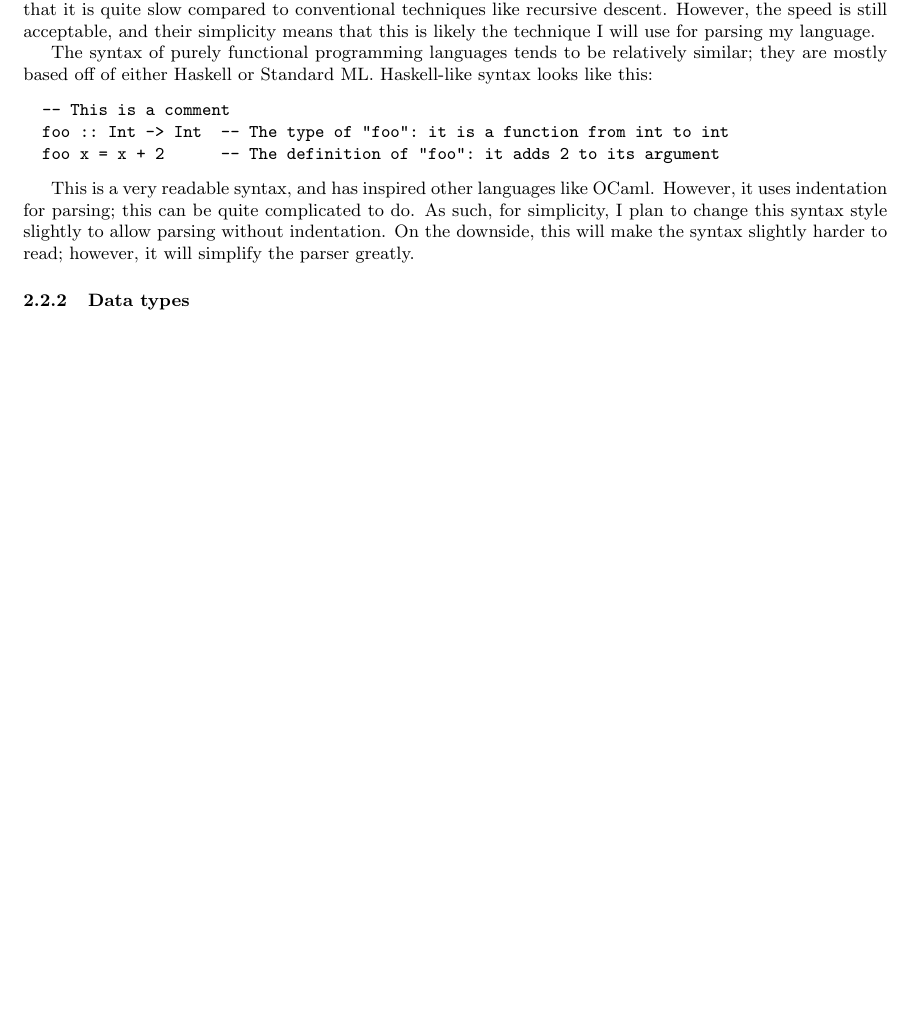
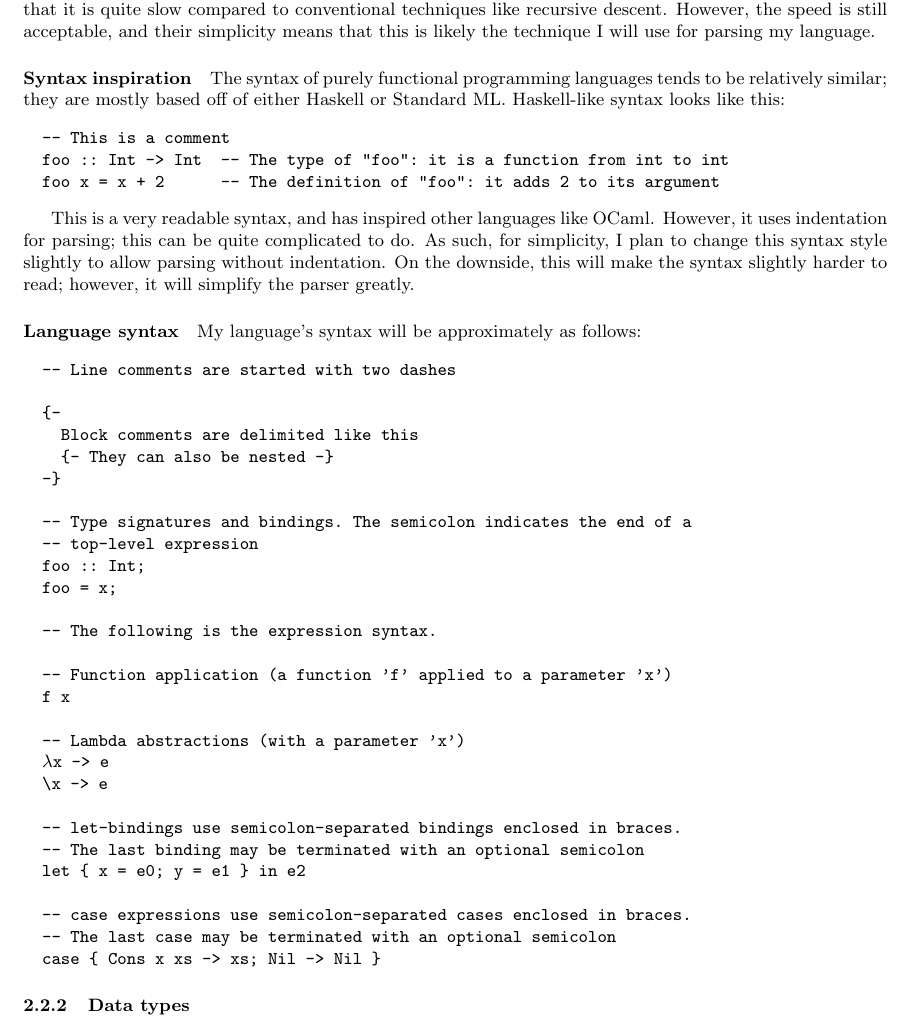
Before and after one commit to mlugg/nea-doc, a LaTeX document (report.tex): part of page 4 of 8, cut so that both start at the same text, the shorter picture padded with empty space. Compiled offline with pdfLaTeX.

Commit message:
[analysis] add approximate description of syntax

```diff
--- a/report.tex
+++ b/report.tex
@@ -9,6 +9,7 @@
 
 \newunicodechar{⊥}{$\bot$}
 \DeclareUnicodeCharacter{22A5}{$\bot$}
+\DeclareUnicodeCharacter{03BB}{$\lambda$}
 
 \title{NEA}
 \author{Matthew Lugg}
@@ -101,6 +102,8 @@ techniques like recursive descent. However, the speed is still acceptable, and
 their simplicity means that this is likely the technique I will use for parsing
 my language.
 
+\paragraph{Syntax inspiration}
+
 The syntax of purely functional programming languages tends to be relatively
 similar; they are mostly based off of either Haskell or Standard ML.
 Haskell-like syntax looks like this:
@@ -116,6 +119,41 @@ However, it uses indentation for parsing; this can be quite complicated to do.
 As such, for simplicity, I plan to change this syntax style slightly to allow
 parsing without indentation. On the downside, this will make the syntax slightly
 harder to read; however, it will simplify the parser greatly.
+
+\paragraph{Language syntax}
+
+My language's syntax will be approximately as follows:
+
+\begin{verbatim}
+  -- Line comments are started with two dashes
+
+  {-
+    Block comments are delimited like this
+    {- They can also be nested -}
+  -}
+
+  -- Type signatures and bindings. The semicolon indicates the end of a
+  -- top-level expression
+  foo :: Int;
+  foo = x;
+
+  -- The following is the expression syntax.
+
+  -- Function application (a function 'f' applied to a parameter 'x')
+  f x
+
+  -- Lambda abstractions (with a parameter 'x')
+  λx -> e
+  \x -> e
+
+  -- let-bindings use semicolon-separated bindings enclosed in braces.
+  -- The last binding may be terminated with an optional semicolon
+  let { x = e0; y = e1 } in e2
+
+  -- case expressions use semicolon-separated cases enclosed in braces.
+  -- The last case may be terminated with an optional semicolon
+  case { Cons x xs -> xs; Nil -> Nil }
+\end{verbatim}
 
 \subsubsection{Data types}
 
```
